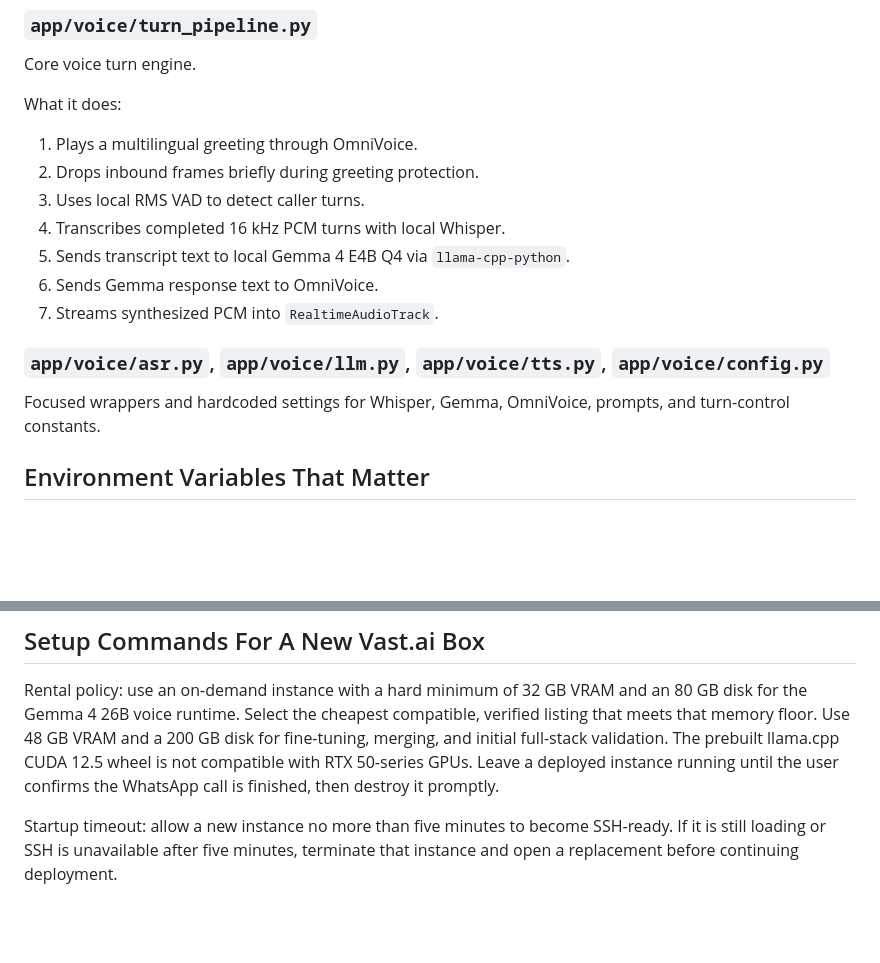
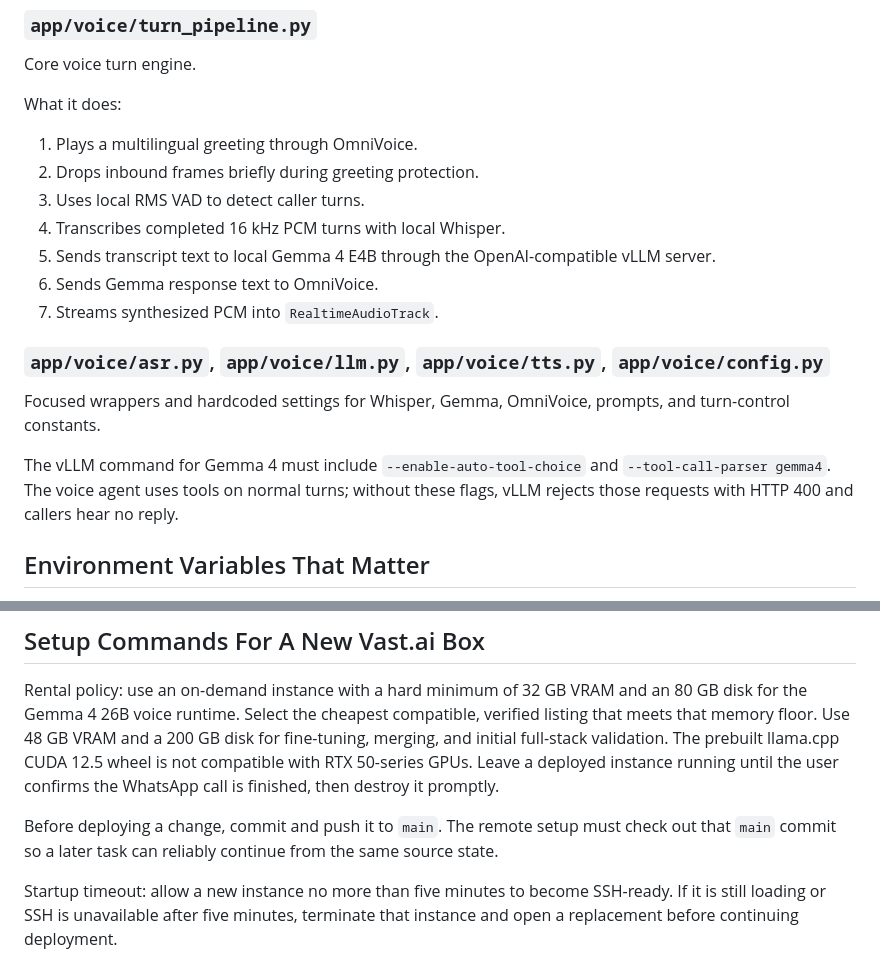
Before and after one commit to nizarhaider/sl-chatbot, a Markdown page: AGENTS.md, 2 parts joined by grey strips. Rendered like a GitHub page; blank space fills up the shorter version.

Commit message:
Document mainline deployment and vLLM tool calling

```diff
--- a/AGENTS.md
+++ b/AGENTS.md
@@ -118,13 +118,18 @@ What it does:
 2. Drops inbound frames briefly during greeting protection.
 3. Uses local RMS VAD to detect caller turns.
 4. Transcribes completed 16 kHz PCM turns with local Whisper.
-5. Sends transcript text to local Gemma 4 E4B Q4 via `llama-cpp-python`.
+5. Sends transcript text to local Gemma 4 E4B through the OpenAI-compatible
+   vLLM server.
 6. Sends Gemma response text to OmniVoice.
 7. Streams synthesized PCM into `RealtimeAudioTrack`.
 
 ### `app/voice/asr.py`, `app/voice/llm.py`, `app/voice/tts.py`, `app/voice/config.py`
 
 Focused wrappers and hardcoded settings for Whisper, Gemma, OmniVoice, prompts, and turn-control constants.
+
+The vLLM command for Gemma 4 must include `--enable-auto-tool-choice` and
+`--tool-call-parser gemma4`. The voice agent uses tools on normal turns; without
+these flags, vLLM rejects those requests with HTTP 400 and callers hear no reply.
 
 ## Environment Variables That Matter
 
@@ -147,6 +152,10 @@ for fine-tuning, merging, and initial full-stack validation. The prebuilt
 llama.cpp CUDA 12.5 wheel is not compatible with RTX 50-series GPUs.
 Leave a deployed instance running until the user confirms the WhatsApp
 call is finished, then destroy it promptly.
+
+Before deploying a change, commit and push it to `main`. The remote setup must
+check out that `main` commit so a later task can reliably continue from the
+same source state.
 
 Startup timeout: allow a new instance no more than five minutes to become
 SSH-ready. If it is still loading or SSH is unavailable after five minutes,
```
